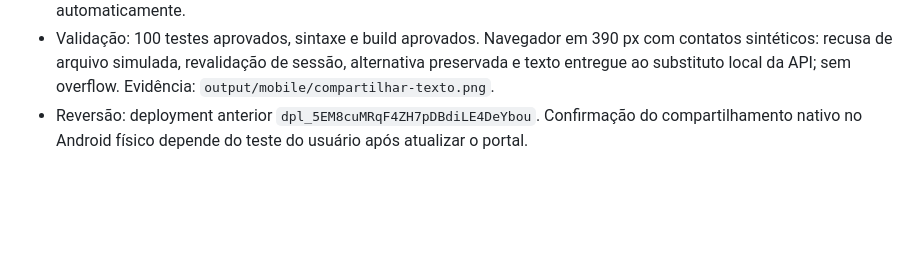
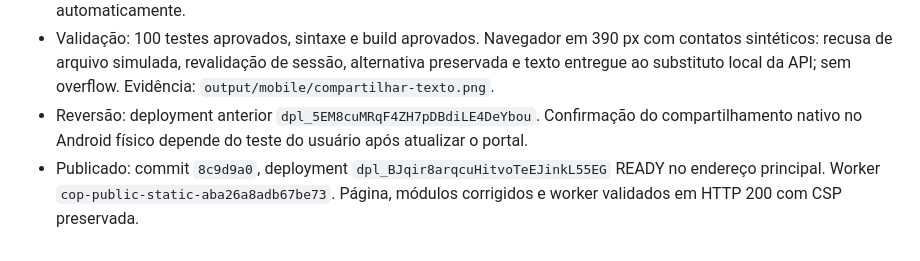
Before and after one commit to nlsoarez/central-cop-escalonamentos, a Markdown page: docs/MOBILE-PWA.md, the part around the change. Rendered like a GitHub page; blank space fills up the shorter version.

Commit message:
Record mobile sharing fix deployment verification

```diff
--- a/docs/MOBILE-PWA.md
+++ b/docs/MOBILE-PWA.md
@@ -101,3 +101,4 @@ Relato recebido em Android Chrome/PWA: compartilhamento rejeitado pelo aparelho.
 - Chamadas concorrentes de compartilhamento são bloqueadas. Nenhum dado adicional é salvo ou enviado automaticamente.
 - Validação: 100 testes aprovados, sintaxe e build aprovados. Navegador em 390 px com contatos sintéticos: recusa de arquivo simulada, revalidação de sessão, alternativa preservada e texto entregue ao substituto local da API; sem overflow. Evidência: `output/mobile/compartilhar-texto.png`.
 - Reversão: deployment anterior `dpl_5EM8cuMRqF4ZH7pDBdiLE4DeYbou`. Confirmação do compartilhamento nativo no Android físico depende do teste do usuário após atualizar o portal.
+- Publicado: commit `8c9d9a0`, deployment `dpl_BJqir8arqcuHitvoTeEJinkL55EG` READY no endereço principal. Worker `cop-public-static-aba26a8adb67be73`. Página, módulos corrigidos e worker validados em HTTP 200 com CSP preservada.
```
